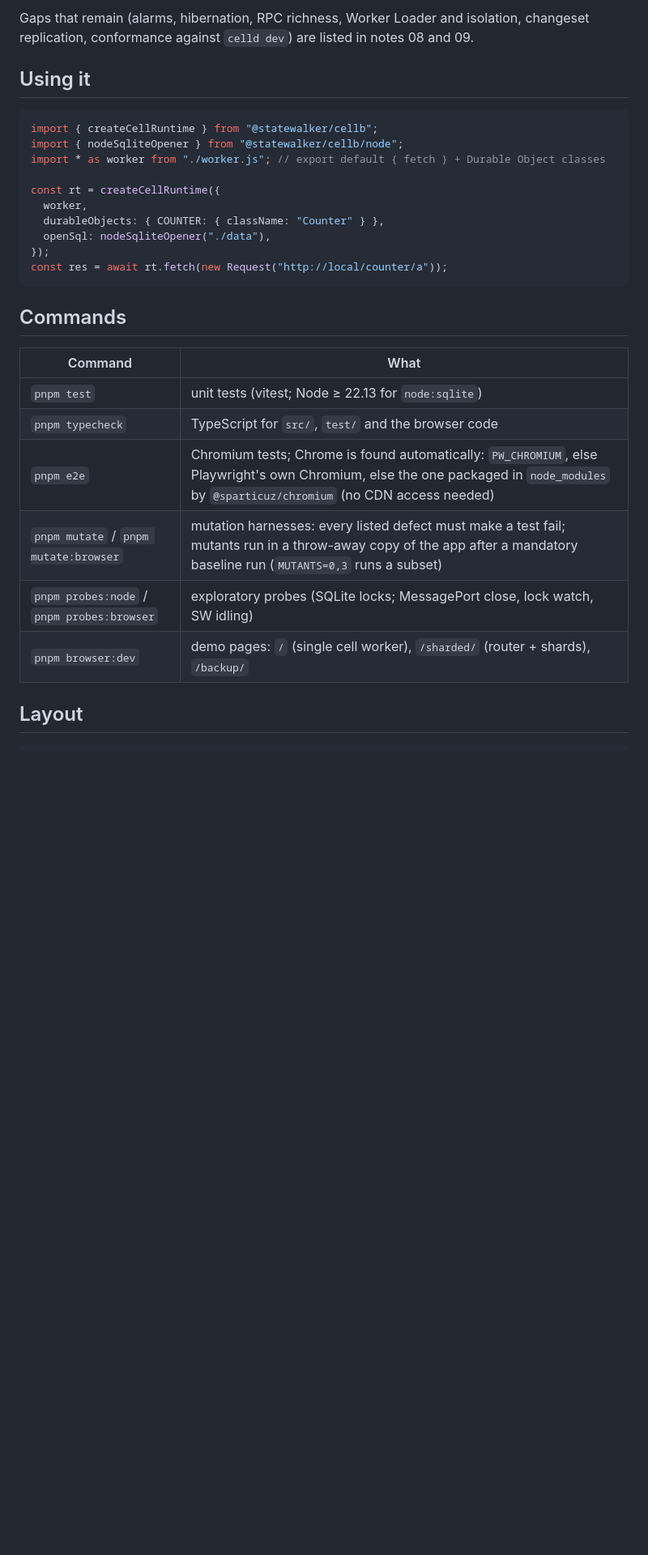
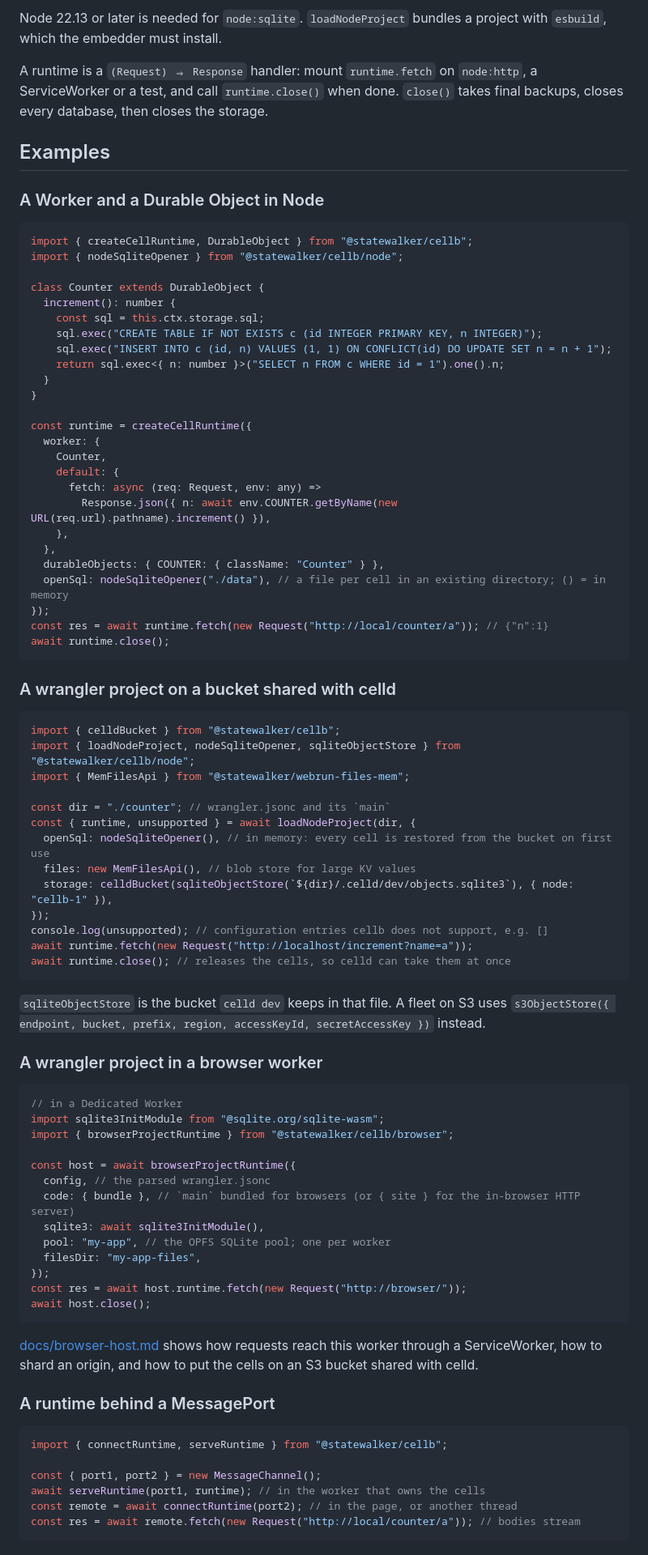
Before and after one commit to statewalker/cellb.dev, a Markdown page: packages/cellb/README.md, the part around one of its changes. Shown at 81% size. Drawn GitHub-style; blank space fills up the shorter version.

````diff
--- a/packages/cellb/README.md
+++ b/packages/cellb/README.md
@@ -47,31 +33,93 @@ baseline of the unmutated copy.
 
-Gaps that remain (alarms, hibernation, RPC richness, Worker Loader and isolation,
-changeset replication, conformance against `celld dev`) are listed in notes 08 and 09.
+Node 22.13 or later is needed for `node:sqlite`. `loadNodeProject` bundles a project with
+`esbuild`, which the embedder must install.
 
-## Using it
+A runtime is a `(Request) ⇒ Response` handler: mount `runtime.fetch` on `node:http`, a
+ServiceWorker or a test, and call `runtime.close()` when done. `close()` takes final backups,
+closes every database, then closes the storage.
+
+## Examples
+
+### A Worker and a Durable Object in Node
 
 ```ts
-import { createCellRuntime } from "@statewalker/cellb";
+import { createCellRuntime, DurableObject } from "@statewalker/cellb";
 import { nodeSqliteOpener } from "@statewalker/cellb/node";
-import * as worker from "./worker.js"; // export default { fetch } + Durable Object classes
 
-const rt = createCellRuntime({
-  worker,
+class Counter extends DurableObject {
+  increment(): number {
+    const sql = this.ctx.storage.sql;
+    sql.exec("CREATE TABLE IF NOT EXISTS c (id INTEGER PRIMARY KEY, n INTEGER)");
+    sql.exec("INSERT INTO c (id, n) VALUES (1, 1) ON CONFLICT(id) DO UPDATE SET n = n + 1");
+    return sql.exec<{ n: number }>("SELECT n FROM c WHERE id = 1").one().n;
+  }
+}
+
+const runtime = createCellRuntime({
+  worker: {
+    Counter,
+    default: {
+      fetch: async (req: Request, env: any) =>
+        Response.json({ n: await env.COUNTER.getByName(new URL(req.url).pathname).increment() }),
+    },
+  },
   durableObjects: { COUNTER: { className: "Counter" } },
-  openSql: nodeSqliteOpener("./data"),
+  openSql: nodeSqliteOpener("./data"), // a file per cell in an existing directory; () = in memory
 });
-const res = await rt.fetch(new Request("http://local/counter/a"));
+const res = await runtime.fetch(new Request("http://local/counter/a")); // {"n":1}
+await runtime.close();
 ```
 
-## Commands
+### A wrangler project on a bucket shared with celld
 
-| Command | What |
-|---|---|
-| `pnpm test` | unit tests (vitest; Node ≥ 22.13 for `node:sqlite`) |
-| `pnpm typecheck` | TypeScript for `src/`, `test/` and the browser code |
-| `pnpm e2e` | Chromium tests; Chrome is found automatically: `PW_CHROMIUM`, else Playwright's own Chromium, else the one packaged in `node_modules` by `@sparticuz/chromium` (no CDN access needed) |
-| `pnpm mutate` / `pnpm mutate:browser` | mutation harnesses: every listed defect must make a test fail; mutants run in a throw-away copy of the app after a mandatory baseline run (`MUTANTS=0,3` runs a subset) |
-| `pnpm probes:node` / `pnpm probes:browser` | exploratory probes (SQLite locks; MessagePort close, lock watch, SW idling) |
-| `pnpm browser:dev` | demo pages: `/` (single cell worker), `/sharded/` (router + shards), `/backup/` |
+```ts
+import { celldBucket } from "@statewalker/cellb";
+import { loadNodeProject, nodeSqliteOpener, sqliteObjectStore } from "@statewalker/cellb/node";
+import { MemFilesApi } from "@statewalker/webrun-files-mem";
 
-## Layout
+const dir = "./counter"; // wrangler.jsonc and its `main`
+const { runtime, unsupported } = await loadNodeProject(dir, {
+  openSql: nodeSqliteOpener(), // in memory: every cell is restored from the bucket on first use
+  files: new MemFilesApi(), // blob store for large KV values
+  storage: celldBucket(sqliteObjectStore(`${dir}/.celld/dev/objects.sqlite3`), { node: "cellb-1" }),
+});
+console.log(unsupported); // configuration entries cellb does not support, e.g. []
+await runtime.fetch(new Request("http://localhost/increment?name=a"));
+await runtime.close(); // releases the cells, so celld can take them at once
+```
+
+`sqliteObjectStore` is the bucket `celld dev` keeps in that file. A fleet on S3 uses
+`s3ObjectStore({ endpoint, bucket, prefix, region, accessKeyId, secretAccessKey })` instead.
+
+### A wrangler project in a browser worker
+
+```ts
+// in a Dedicated Worker
+import sqlite3InitModule from "@sqlite.org/sqlite-wasm";
+import { browserProjectRuntime } from "@statewalker/cellb/browser";
+
+const host = await browserProjectRuntime({
+  config, // the parsed wrangler.jsonc
+  code: { bundle }, // `main` bundled for browsers (or { site } for the in-browser HTTP server)
+  sqlite3: await sqlite3InitModule(),
+  pool: "my-app", // the OPFS SQLite pool; one per worker
+  filesDir: "my-app-files",
+});
+const res = await host.runtime.fetch(new Request("http://browser/"));
+await host.close();
+```
+
+[docs/browser-host.md](docs/browser-host.md) shows how requests reach this worker through a
+ServiceWorker, how to shard an origin, and how to put the cells on an S3 bucket shared with celld.
+
+### A runtime behind a MessagePort
+
+```ts
+import { connectRuntime, serveRuntime } from "@statewalker/cellb";
+
+const { port1, port2 } = new MessageChannel();
+await serveRuntime(port1, runtime); // in the worker that owns the cells
+const remote = await connectRuntime(port2); // in the page, or another thread
+const res = await remote.fetch(new Request("http://local/counter/a")); // bodies stream
+```
+
````
Also changed, not shown: other parts of packages/cellb/README.md (+138 -60 lines).
